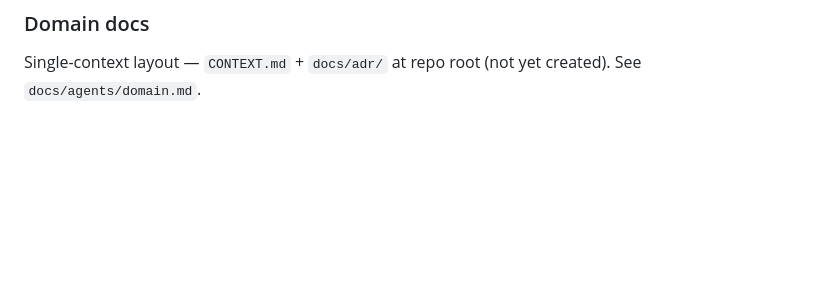
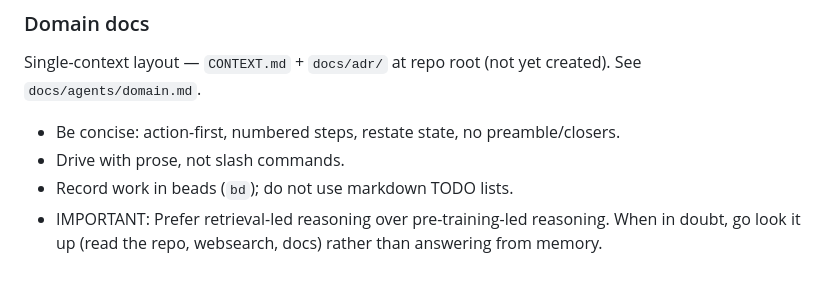
Before and after one commit to octini/pricing_guide_v2, a Markdown page: AGENTS.md, the part around the change. GitHub-like rendering; blank space fills up the shorter version.

Commit message:
chore: sync agent docs and beads state

```diff
--- a/AGENTS.md
+++ b/AGENTS.md
@@ -162,3 +162,10 @@ Default vocabulary: needs-triage, needs-info, ready-for-agent, ready-for-human,
 ### Domain docs
 
 Single-context layout — `CONTEXT.md` + `docs/adr/` at repo root (not yet created). See `docs/agents/domain.md`.
+
+<!-- TGO: thin always-on advice layer. Advisory only; never load-bearing. -->
+- Be concise: action-first, numbered steps, restate state, no preamble/closers.
+- Drive with prose, not slash commands.
+- Record work in beads (`bd`); do not use markdown TODO lists.
+- IMPORTANT: Prefer retrieval-led reasoning over pre-training-led reasoning. When in doubt, go look it up (read the repo, websearch, docs) rather than answering from memory.
+<!-- END TGO advice layer -->
```
